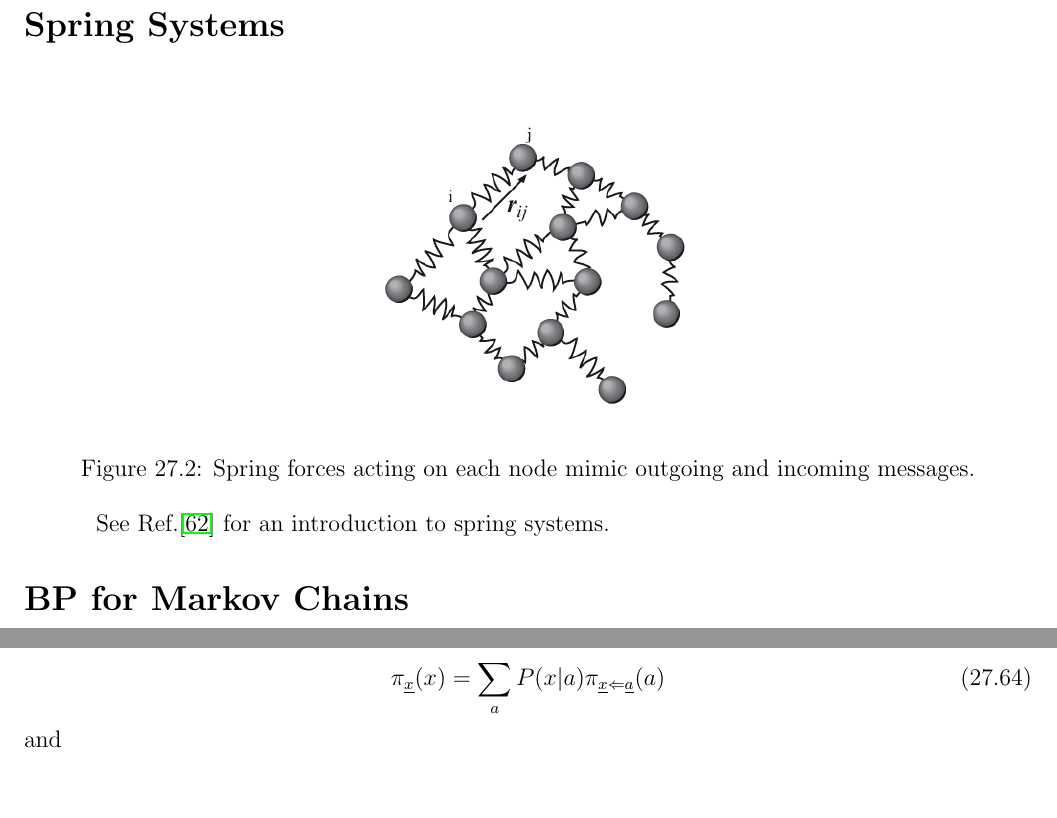
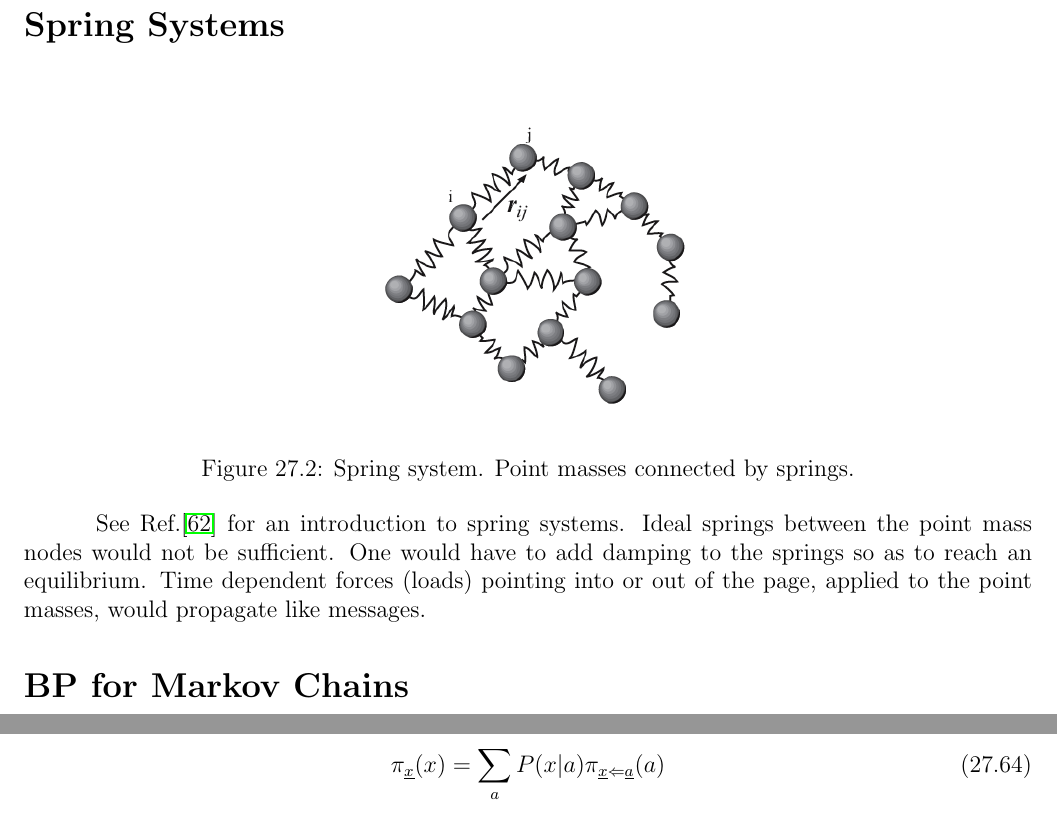
Before and after one commit to rrtucci/Bayesuvius, a LaTeX thesis (main.tex, which reads mpass/mpass.tex): two parts of pages 121 and 131 of 241, joined at a grey line, cut so that both start at the same text. Compiled offline with pdfLaTeX.

Commit message:
overhauling message passing chapter

```diff
--- a/mpass/mpass.tex
+++ b/mpass/mpass.tex
@@ -111,14 +111,25 @@ in (c,d).
 \centering
 \includegraphics[width=3in]
 {mpass/spring-net.png}
-\caption{Spring forces acting on each
-node
-mimic outgoing and incoming messages.}
+\caption{Spring system.
+Point masses connected by springs.}
 \label{fig-sping-net}
 \end{figure}
 
 See Ref.\cite{wiki-spring-net}
 for an introduction to spring systems.
+Ideal springs between the point mass
+nodes would
+not be sufficient.
+One would have to add damping to
+the springs so as
+to reach an equilibrium.
+Time dependent forces (loads)
+pointing into or out of the page, applied
+to the point masses, would
+propagate
+like messages.
+
 
 
 \section*{BP for Markov Chains}
```
Also changed, not shown: main.pdf.
